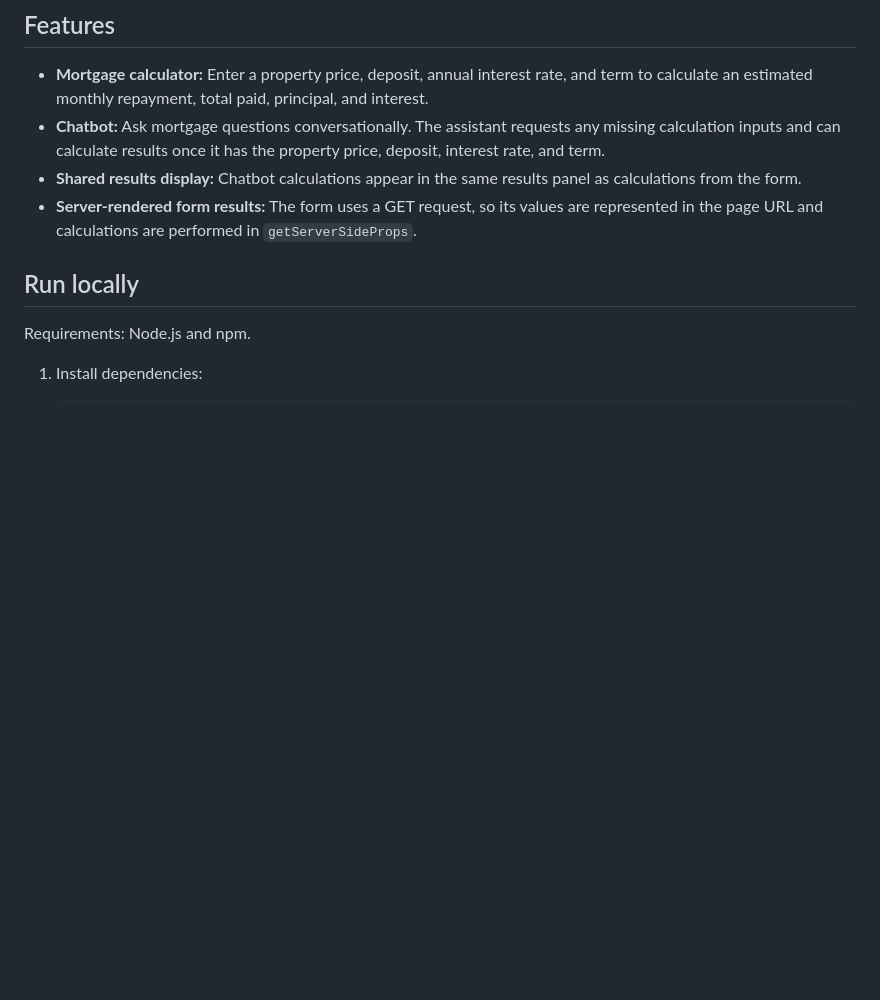
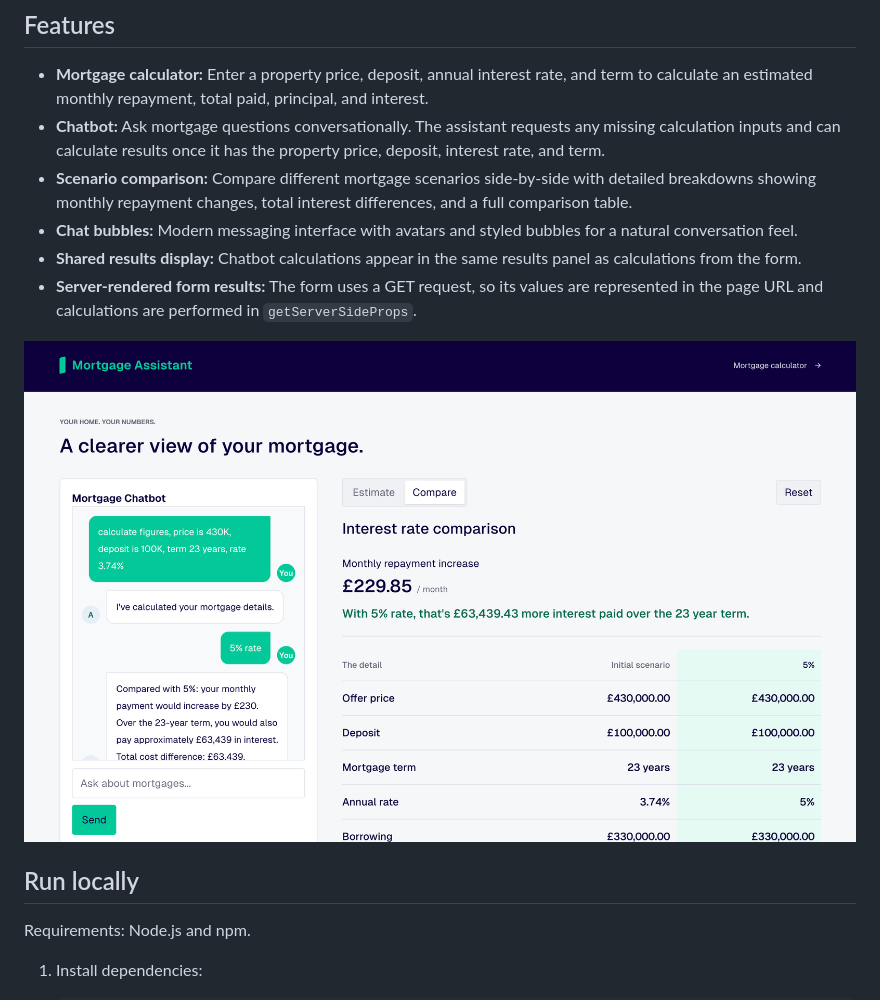
Before and after one commit to renato76/mortgage-app, a Markdown page: README.md, the part around the change. Rendered like a GitHub page; pictures changed too: mortgage-assistant.png (added); blank space fills up the shorter version.

Commit message:
add screenshot of app in readme

```diff
--- a/README.md
+++ b/README.md
@@ -6,8 +6,12 @@ A small UK mortgage calculator built with Next.js 15's Pages Router, React, and
 
 - **Mortgage calculator:** Enter a property price, deposit, annual interest rate, and term to calculate an estimated monthly repayment, total paid, principal, and interest.
 - **Chatbot:** Ask mortgage questions conversationally. The assistant requests any missing calculation inputs and can calculate results once it has the property price, deposit, interest rate, and term.
+- **Scenario comparison:** Compare different mortgage scenarios side-by-side with detailed breakdowns showing monthly repayment changes, total interest differences, and a full comparison table.
+- **Chat bubbles:** Modern messaging interface with avatars and styled bubbles for a natural conversation feel.
 - **Shared results display:** Chatbot calculations appear in the same results panel as calculations from the form.
 - **Server-rendered form results:** The form uses a GET request, so its values are represented in the page URL and calculations are performed in `getServerSideProps`.
+
+![Mortgage Assistant](/mortgage-assistant.png)
 
 ## Run locally
 
```
